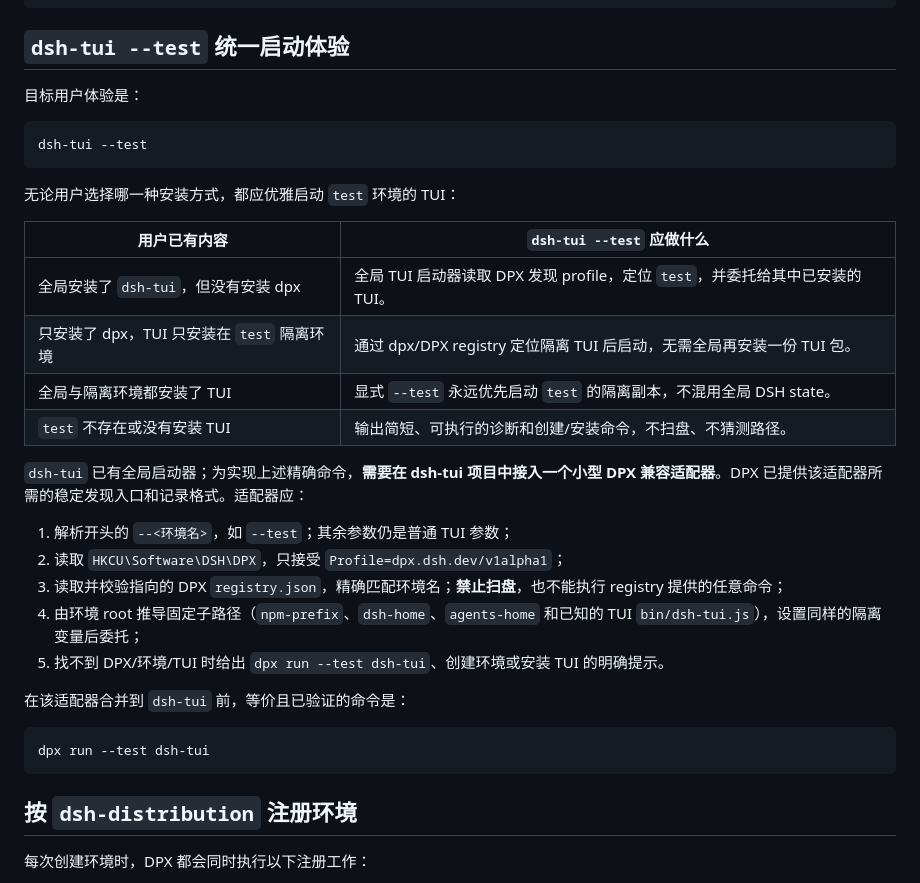
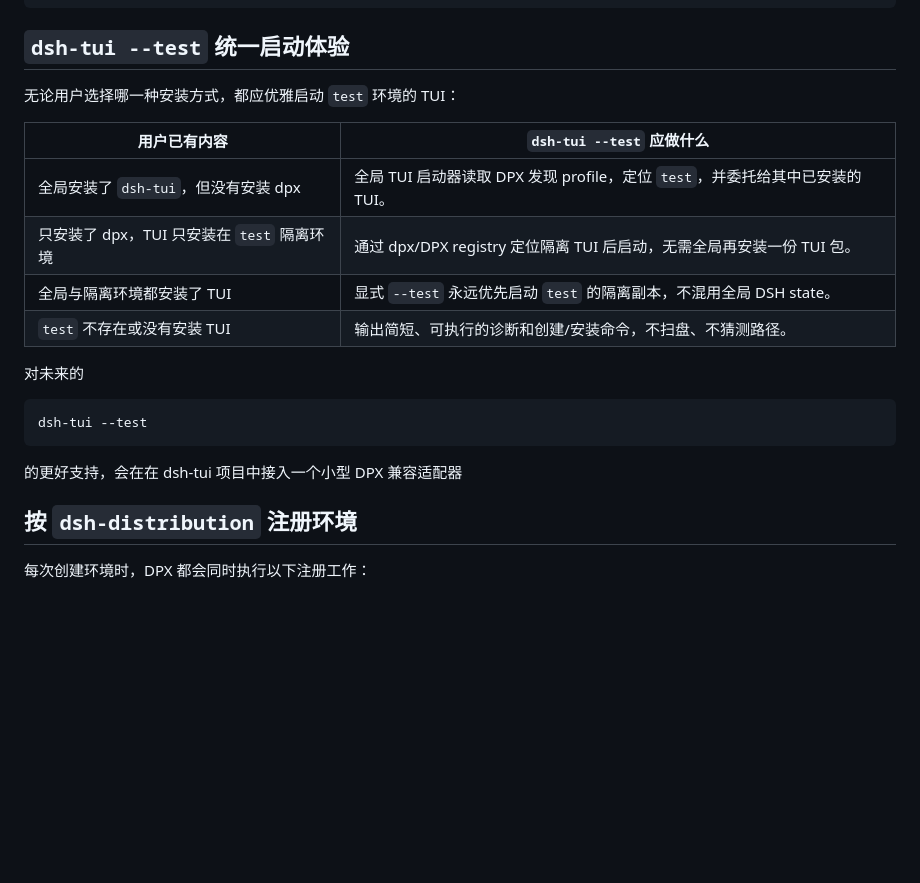
Before and after one commit to T-Auto/dsh-dpx, a Markdown page: README.md, the part around one of its changes. Drawn GitHub-style; blank space fills up the shorter version.

````diff
--- a/README.md
+++ b/README.md
@@ -139,12 +104,6 @@ corepack enable pnpm
 
 ## `dsh-tui --test` 统一启动体验
 
-目标用户体验是：
-
-```bash
-dsh-tui --test
-```
-
 无论用户选择哪一种安装方式，都应优雅启动 `test` 环境的 TUI：
 
 | 用户已有内容 | `dsh-tui --test` 应做什么 |
@@ -154,19 +113,13 @@ dsh-tui --test
 | 全局与隔离环境都安装了 TUI | 显式 `--test` 永远优先启动 `test` 的隔离副本，不混用全局 DSH state。 |
 | `test` 不存在或没有安装 TUI | 输出简短、可执行的诊断和创建/安装命令，不扫盘、不猜测路径。 |
 
-`dsh-tui` 已有全局启动器；为实现上述精确命令，**需要在 dsh-tui 项目中接入一个小型 DPX 兼容适配器**。DPX 已提供该适配器所需的稳定发现入口和记录格式。适配器应：
-
-1. 解析开头的 `--<环境名>`，如 `--test`；其余参数仍是普通 TUI 参数；
-2. 读取 `HKCU\Software\DSH\DPX`，只接受 `Profile=dpx.dsh.dev/v1alpha1`；
-3. 读取并校验指向的 DPX `registry.json`，精确匹配环境名；**禁止扫盘**，也不能执行 registry 提供的任意命令；
-4. 由环境 root 推导固定子路径（`npm-prefix`、`dsh-home`、`agents-home` 和已知的 TUI `bin/dsh-tui.js`），设置同样的隔离变量后委托；
-5. 找不到 DPX/环境/TUI 时给出 `dpx run --test dsh-tui`、创建环境或安装 TUI 的明确提示。
-
-在该适配器合并到 `dsh-tui` 前，等价且已验证的命令是：
+对未来的
 
 ```bash
-dpx run --test dsh-tui
+dsh-tui --test
 ```
+
+的更好支持，会在在 dsh-tui 项目中接入一个小型 DPX 兼容适配器
 
 ## 按 `dsh-distribution` 注册环境
 
````
Also changed, not shown: other parts of README.md (+52 -88 lines).
